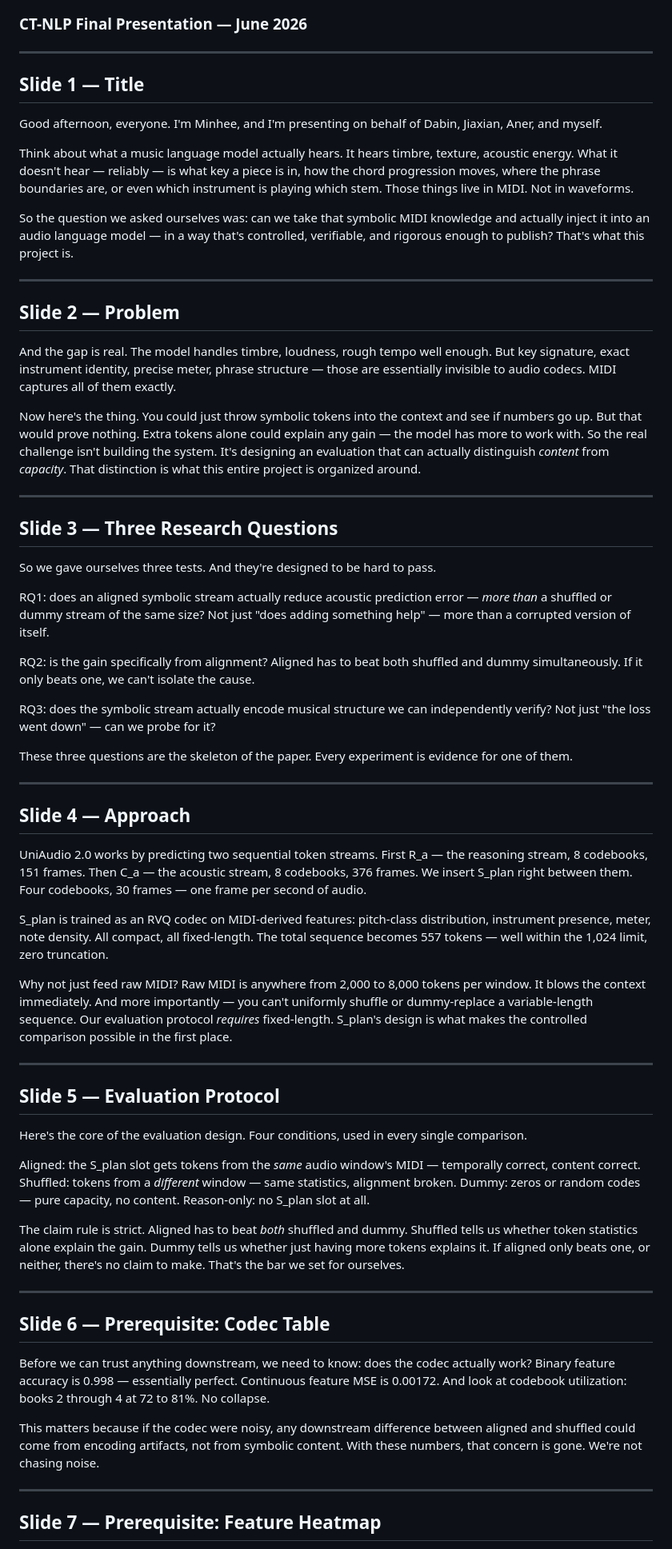
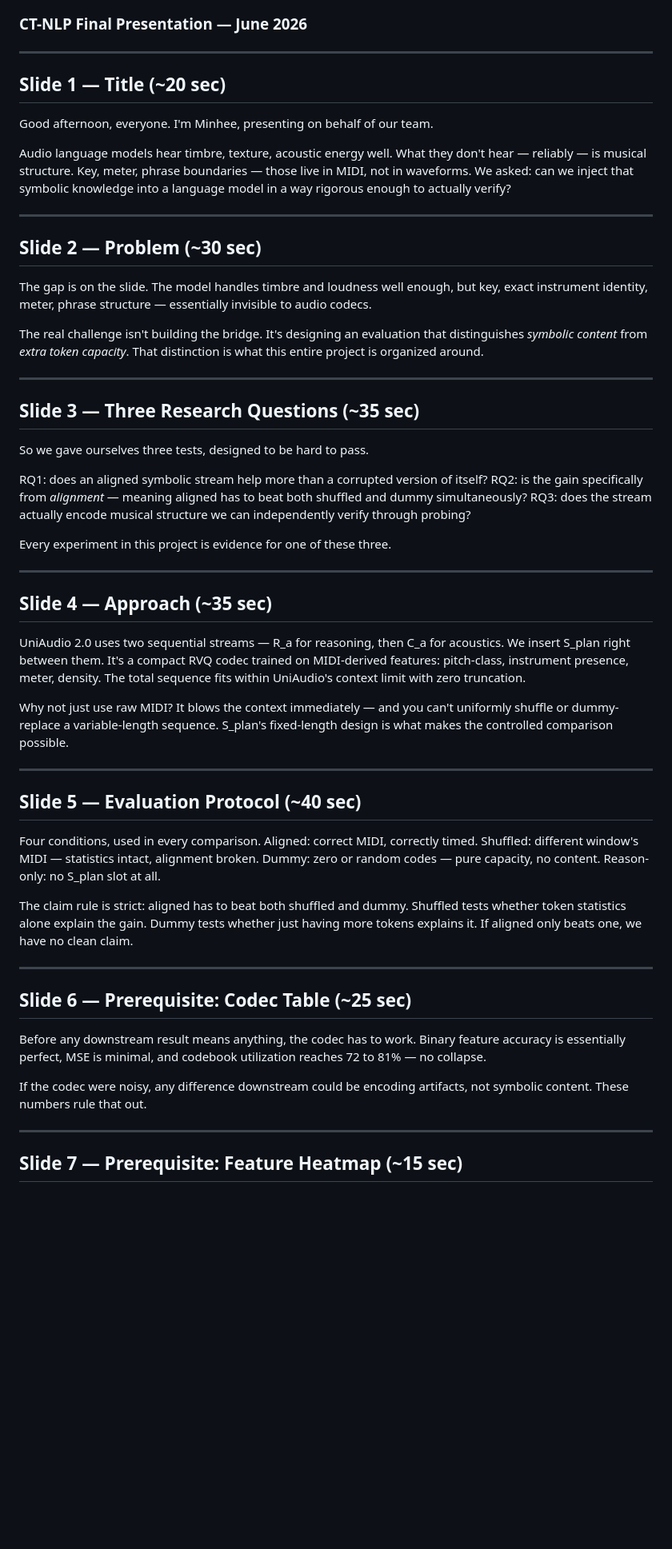
Before and after one commit to minigb/CT-NLP-Final-Presentation-Slides, a Markdown page: final/script.md, the part around one of its changes. Shown at 80% size. Drawn GitHub-style; blank space fills up the shorter version.

```diff
--- a/final/script.md
+++ b/final/script.md
@@ -4,65 +4,55 @@
 
 ---
 
-## Slide 1 — Title
+## Slide 1 — Title (~20 sec)
 
-Good afternoon, everyone. I'm Minhee, and I'm presenting on behalf of Dabin, Jiaxian, Aner, and myself.
+Good afternoon, everyone. I'm Minhee, presenting on behalf of our team.
 
-Think about what a music language model actually hears. It hears timbre, texture, acoustic energy. What it doesn't hear — reliably — is what key a piece is in, how the chord progression moves, where the phrase boundaries are, or even which instrument is playing which stem. Those things live in MIDI. Not in waveforms.
-
-So the question we asked ourselves was: can we take that symbolic MIDI knowledge and actually inject it into an audio language model — in a way that's controlled, verifiable, and rigorous enough to publish? That's what this project is.
+Audio language models hear timbre, texture, acoustic energy well. What they don't hear — reliably — is musical structure. Key, meter, phrase boundaries — those live in MIDI, not in waveforms. We asked: can we inject that symbolic knowledge into a language model in a way rigorous enough to actually verify?
 
 ---
 
-## Slide 2 — Problem
+## Slide 2 — Problem (~30 sec)
 
-And the gap is real. The model handles timbre, loudness, rough tempo well enough. But key signature, exact instrument identity, precise meter, phrase structure — those are essentially invisible to audio codecs. MIDI captures all of them exactly.
+The gap is on the slide. The model handles timbre and loudness well enough, but key, exact instrument identity, meter, phrase structure — essentially invisible to audio codecs.
 
-Now here's the thing. You could just throw symbolic tokens into the context and see if numbers go up. But that would prove nothing. Extra tokens alone could explain any gain — the model has more to work with. So the real challenge isn't building the system. It's designing an evaluation that can actually distinguish *content* from *capacity*. That distinction is what this entire project is organized around.
+The real challenge isn't building the bridge. It's designing an evaluation that distinguishes *symbolic content* from *extra token capacity*. That distinction is what this entire project is organized around.
 
 ---
 
-## Slide 3 — Three Research Questions
+## Slide 3 — Three Research Questions (~35 sec)
 
-So we gave ourselves three tests. And they're designed to be hard to pass.
+So we gave ourselves three tests, designed to be hard to pass.
 
-RQ1: does an aligned symbolic stream actually reduce acoustic prediction error — *more than* a shuffled or dummy stream of the same size? Not just "does adding something help" — more than a corrupted version of itself.
+RQ1: does an aligned symbolic stream help more than a corrupted version of itself? RQ2: is the gain specifically from *alignment* — meaning aligned has to beat both shuffled and dummy simultaneously? RQ3: does the stream actually encode musical structure we can independently verify through probing?
 
-RQ2: is the gain specifically from alignment? Aligned has to beat both shuffled and dummy simultaneously. If it only beats one, we can't isolate the cause.
-
-RQ3: does the symbolic stream actually encode musical structure we can independently verify? Not just "the loss went down" — can we probe for it?
-
-These three questions are the skeleton of the paper. Every experiment is evidence for one of them.
+Every experiment in this project is evidence for one of these three.
 
 ---
 
-## Slide 4 — Approach
+## Slide 4 — Approach (~35 sec)
 
-UniAudio 2.0 works by predicting two sequential token streams. First R_a — the reasoning stream, 8 codebooks, 151 frames. Then C_a — the acoustic stream, 8 codebooks, 376 frames. We insert S_plan right between them. Four codebooks, 30 frames — one frame per second of audio.
+UniAudio 2.0 uses two sequential streams — R_a for reasoning, then C_a for acoustics. We insert S_plan right between them. It's a compact RVQ codec trained on MIDI-derived features: pitch-class, instrument presence, meter, density. The total sequence fits within UniAudio's context limit with zero truncation.
 
-S_plan is trained as an RVQ codec on MIDI-derived features: pitch-class distribution, instrument presence, meter, note density. All compact, all fixed-length. The total sequence becomes 557 tokens — well within the 1,024 limit, zero truncation.
-
-Why not just feed raw MIDI? Raw MIDI is anywhere from 2,000 to 8,000 tokens per window. It blows the context immediately. And more importantly — you can't uniformly shuffle or dummy-replace a variable-length sequence. Our evaluation protocol *requires* fixed-length. S_plan's design is what makes the controlled comparison possible in the first place.
+Why not just use raw MIDI? It blows the context immediately — and you can't uniformly shuffle or dummy-replace a variable-length sequence. S_plan's fixed-length design is what makes the controlled comparison possible.
 
 ---
 
-## Slide 5 — Evaluation Protocol
+## Slide 5 — Evaluation Protocol (~40 sec)
 
-Here's the core of the evaluation design. Four conditions, used in every single comparison.
+Four conditions, used in every comparison. Aligned: correct MIDI, correctly timed. Shuffled: different window's MIDI — statistics intact, alignment broken. Dummy: zero or random codes — pure capacity, no content. Reason-only: no S_plan slot at all.
 
-Aligned: the S_plan slot gets tokens from the *same* audio window's MIDI — temporally correct, content correct. Shuffled: tokens from a *different* window — same statistics, alignment broken. Dummy: zeros or random codes — pure capacity, no content. Reason-only: no S_plan slot at all.
-
-The claim rule is strict. Aligned has to beat *both* shuffled and dummy. Shuffled tells us whether token statistics alone explain the gain. Dummy tells us whether just having more tokens explains it. If aligned only beats one, or neither, there's no claim to make. That's the bar we set for ourselves.
+The claim rule is strict: aligned has to beat both shuffled and dummy. Shuffled tests whether token statistics alone explain the gain. Dummy tests whether just having more tokens explains it. If aligned only beats one, we have no clean claim.
 
 ---
 
-## Slide 6 — Prerequisite: Codec Table
+## Slide 6 — Prerequisite: Codec Table (~25 sec)
 
-Before we can trust anything downstream, we need to know: does the codec actually work? Binary feature accuracy is 0.998 — essentially perfect. Continuous feature MSE is 0.00172. And look at codebook utilization: books 2 through 4 at 72 to 81%. No collapse.
+Before any downstream result means anything, the codec has to work. Binary feature accuracy is essentially perfect, MSE is minimal, and codebook utilization reaches 72 to 81% — no collapse.
 
-This matters because if the codec were noisy, any downstream difference between aligned and shuffled could come from encoding artifacts, not from symbolic content. With these numbers, that concern is gone. We're not chasing noise.
+If the codec were noisy, any difference downstream could be encoding artifacts, not symbolic content. These numbers rule that out.
 
 ---
 
-## Slide 7 — Prerequisite: Feature Heatmap
+## Slide 7 — Prerequisite: Feature Heatmap (~15 sec)
 
```
Also changed, not shown: other parts of final/script.md (+36 -70 lines).
